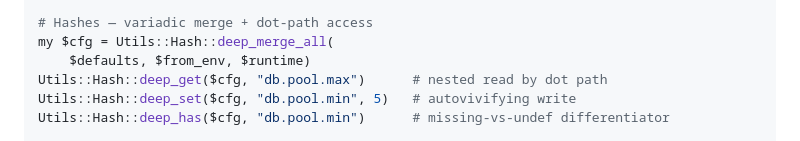
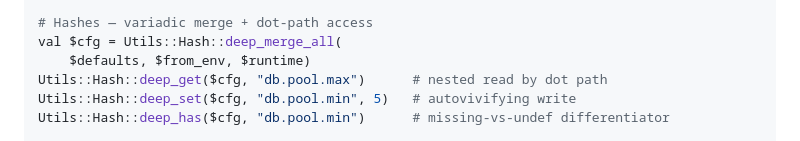
Before and after one commit to MenkeTechnologies/stryke-utils, a Markdown page: README.md, the part around the change. GitHub-like rendering.

Commit message:
docs: fix stryke style-guide violations in README examples

```diff
--- a/README.md
+++ b/README.md
@@ -104,7 +104,7 @@ Utils::List::windows([1,2,3,4], 2)              # [[1,2],[2,3],[3,4]]
 Utils::List::transpose([[1,2,3],[4,5,6]])       # [[1,4],[2,5],[3,6]]
 
 # Hashes — variadic merge + dot-path access
-my $cfg = Utils::Hash::deep_merge_all(
+val $cfg = Utils::Hash::deep_merge_all(
     $defaults, $from_env, $runtime)
 Utils::Hash::deep_get($cfg, "db.pool.max")      # nested read by dot path
 Utils::Hash::deep_set($cfg, "db.pool.min", 5)   # autovivifying write
```
